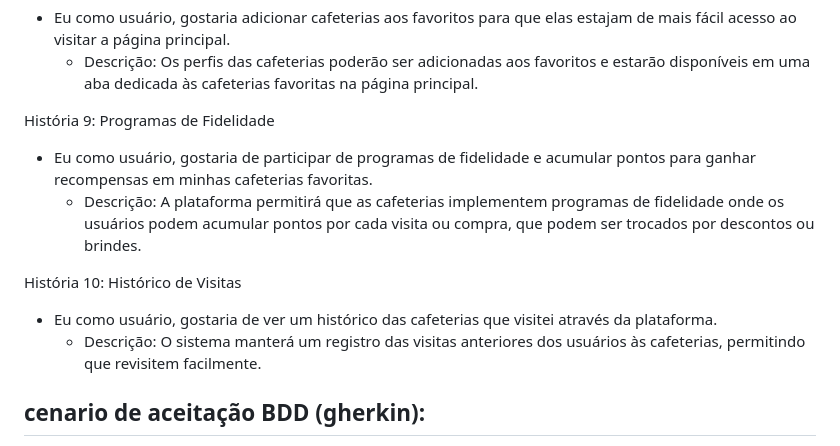
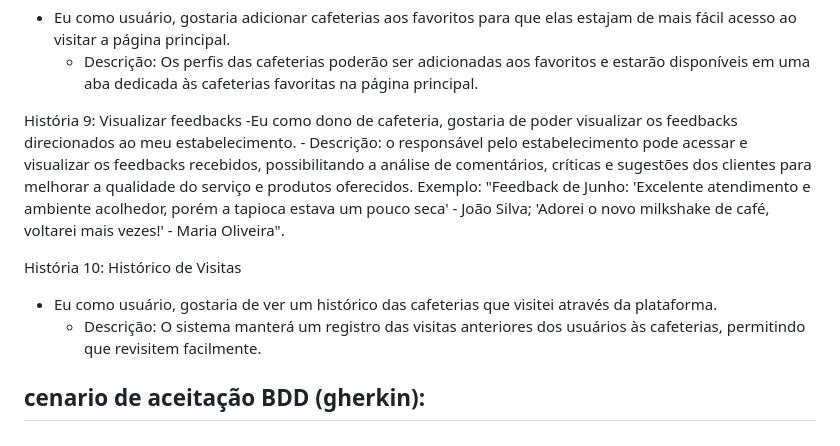
Before and after one commit to julsales/Coffee12, a Markdown page: README.md, the part around the change. Rendered like a GitHub page.

```diff
--- a/README.md
+++ b/README.md
@@ -98,13 +98,15 @@ História 8: Adicionae Cafeterias aos Favoritos
 - Eu como usuário, gostaria adicionar cafeterias aos favoritos para que elas estajam de mais fácil acesso ao visitar a página principal.
     - Descrição: Os perfis das cafeterias poderão ser adicionadas aos favoritos e estarão disponíveis em uma aba dedicada às cafeterias favoritas na página principal.
 
-História 9: Programas de Fidelidade
-- Eu como usuário, gostaria de participar de programas de fidelidade e acumular pontos para ganhar recompensas em minhas cafeterias favoritas.
-    - Descrição: A plataforma permitirá que as cafeterias implementem programas de fidelidade onde os usuários podem acumular pontos por cada visita ou compra, que podem ser trocados por descontos ou brindes.
+História 9: Visualizar feedbacks
+-Eu como dono de cafeteria, gostaria de poder visualizar os feedbacks direcionados ao meu estabelecimento.
+    - Descrição: o responsável pelo estabelecimento pode acessar e visualizar os feedbacks recebidos, possibilitando a análise de comentários, críticas e sugestões dos clientes para melhorar a qualidade do serviço e produtos    oferecidos. Exemplo: "Feedback de Junho: 'Excelente atendimento e ambiente acolhedor, porém a tapioca estava um pouco seca' - João Silva; 'Adorei o novo milkshake de café, voltarei mais vezes!' - Maria Oliveira".
 
 História 10: Histórico de Visitas
 - Eu como usuário, gostaria de ver um histórico das cafeterias que visitei através da plataforma.
     - Descrição: O sistema manterá um registro das visitas anteriores dos usuários às cafeterias, permitindo que revisitem facilmente.
+
+
 
 
 ## cenario de aceitação BDD (gherkin):
```
